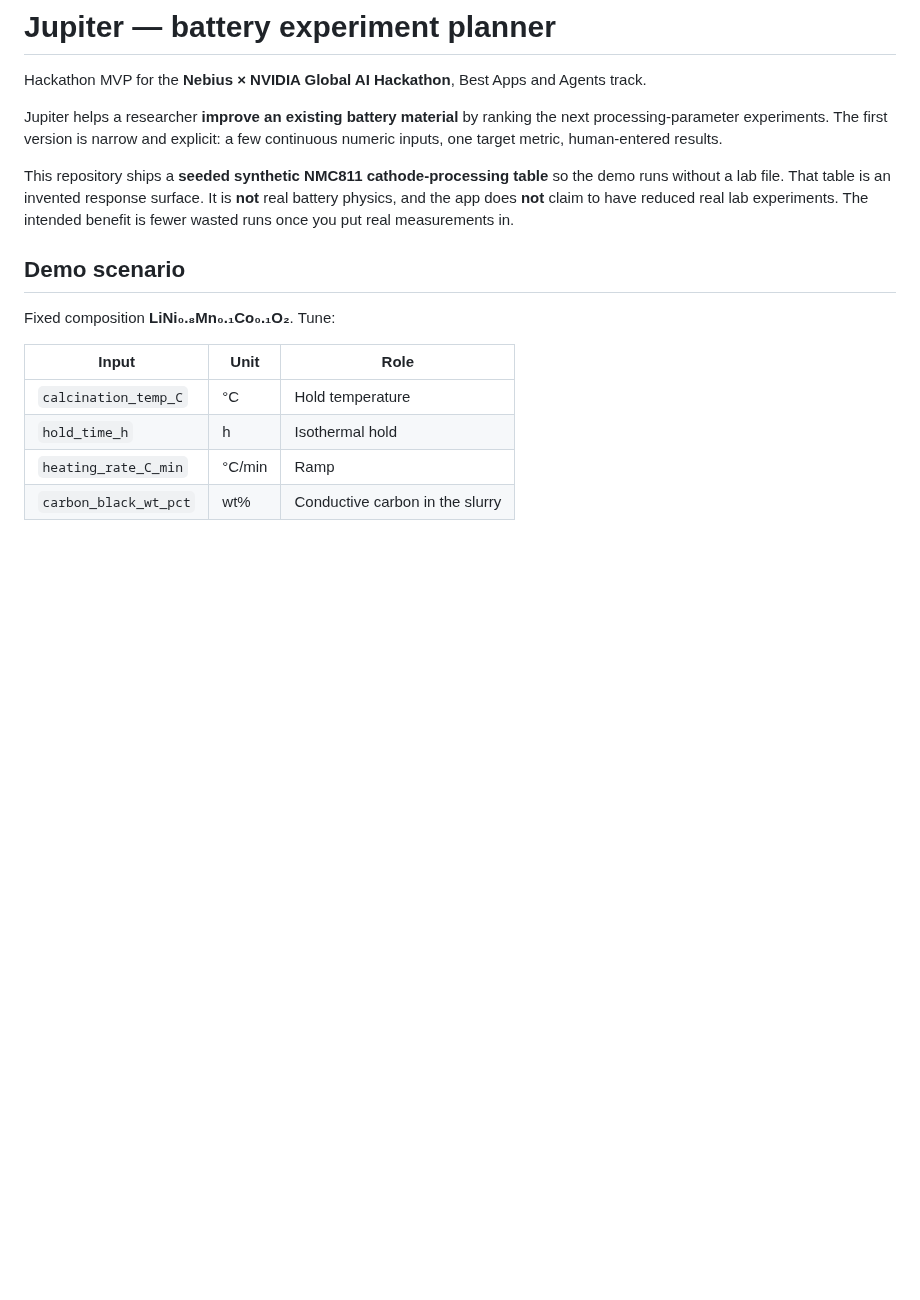
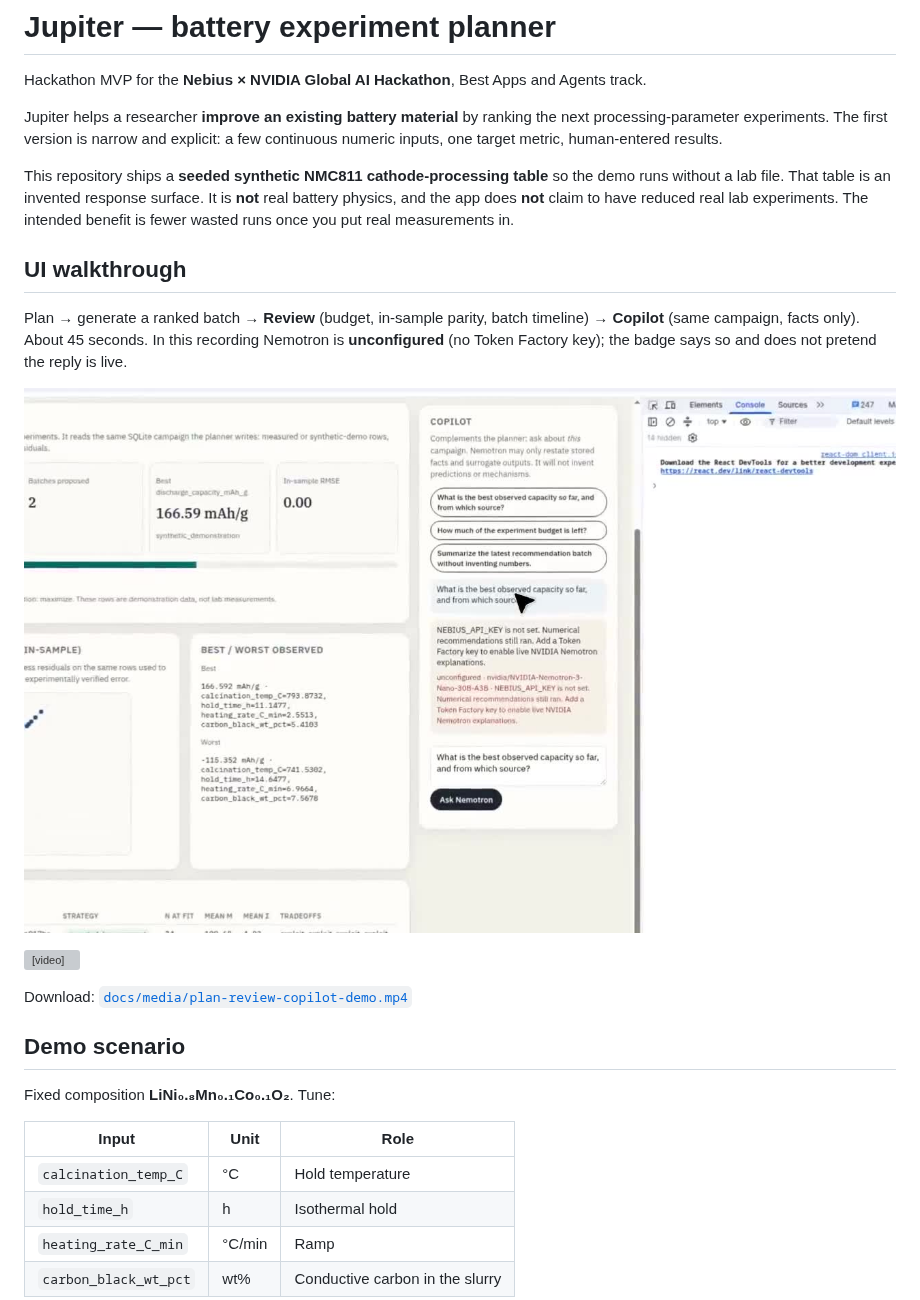
Before and after one commit to nicolehao34/Jupiter, a Markdown page: README.md, the part around the change. Rendered like a GitHub page; pictures changed too: docs/media/plan-review-copilot-demo.jpg (added); blank space fills up the shorter version; grey boxes are pictures that could not be loaded.

Commit message:
Add Plan/Review/Copilot walkthrough video to the README
Short recording of generate-batch, campaign review, and a grounded
copilot question, with Nemotron explicitly unconfigured.

Co-authored-by: yh397 <yh397@cornell.edu>

```diff
--- a/README.md
+++ b/README.md
@@ -5,6 +5,16 @@ Hackathon MVP for the **Nebius × NVIDIA Global AI Hackathon**, Best Apps and Ag
 Jupiter helps a researcher **improve an existing battery material** by ranking the next processing-parameter experiments. The first version is narrow and explicit: a few continuous numeric inputs, one target metric, human-entered results.
 
 This repository ships a **seeded synthetic NMC811 cathode-processing table** so the demo runs without a lab file. That table is an invented response surface. It is **not** real battery physics, and the app does **not** claim to have reduced real lab experiments. The intended benefit is fewer wasted runs once you put real measurements in.
+
+## UI walkthrough
+
+Plan → generate a ranked batch → **Review** (budget, in-sample parity, batch timeline) → **Copilot** (same campaign, facts only). About 45 seconds. In this recording Nemotron is **unconfigured** (no Token Factory key); the badge says so and does not pretend the reply is live.
+
+[![Plan, Review, and Copilot](docs/media/plan-review-copilot-demo.jpg)](docs/media/plan-review-copilot-demo.mp4)
+
+<video src="docs/media/plan-review-copilot-demo.mp4" poster="docs/media/plan-review-copilot-demo.jpg" controls muted playsinline width="100%"></video>
+
+Download: [`docs/media/plan-review-copilot-demo.mp4`](docs/media/plan-review-copilot-demo.mp4)
 
 ## Demo scenario
 
```
Also changed, not shown: 1 other file.
